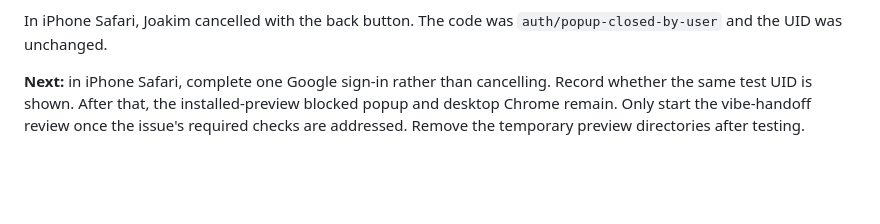
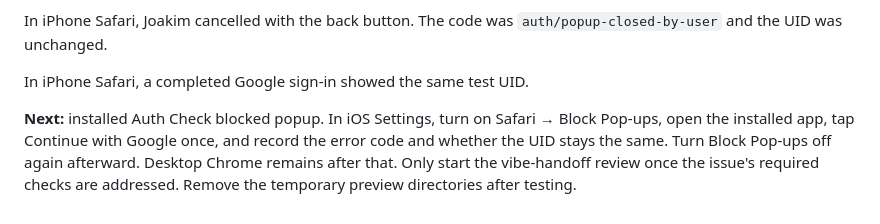
Before and after one commit to licensedsaucer9-web/ls9-flashcards, a Markdown page: docs/issue-10-status.md, the part around the change. Drawn GitHub-style; blank space fills up the shorter version.

Commit message:
Record Safari sign-in on the auth preview
A completed Google sign-in in iPhone Safari showed the same test UID.

```diff
--- a/docs/issue-10-status.md
+++ b/docs/issue-10-status.md
@@ -16,4 +16,6 @@ On Preview revision 3, Joakim dismissed one Google window on the installed Auth
 
 In iPhone Safari, Joakim cancelled with the back button. The code was `auth/popup-closed-by-user` and the UID was unchanged.
 
-**Next:** in iPhone Safari, complete one Google sign-in rather than cancelling. Record whether the same test UID is shown. After that, the installed-preview blocked popup and desktop Chrome remain. Only start the vibe-handoff review once the issue's required checks are addressed. Remove the temporary preview directories after testing.
+In iPhone Safari, a completed Google sign-in showed the same test UID.
+
+**Next:** installed Auth Check blocked popup. In iOS Settings, turn on Safari → Block Pop-ups, open the installed app, tap Continue with Google once, and record the error code and whether the UID stays the same. Turn Block Pop-ups off again afterward. Desktop Chrome remains after that. Only start the vibe-handoff review once the issue's required checks are addressed. Remove the temporary preview directories after testing.
```
Also changed, not shown: docs/firebase-setup.md (+3 -3 lines).
